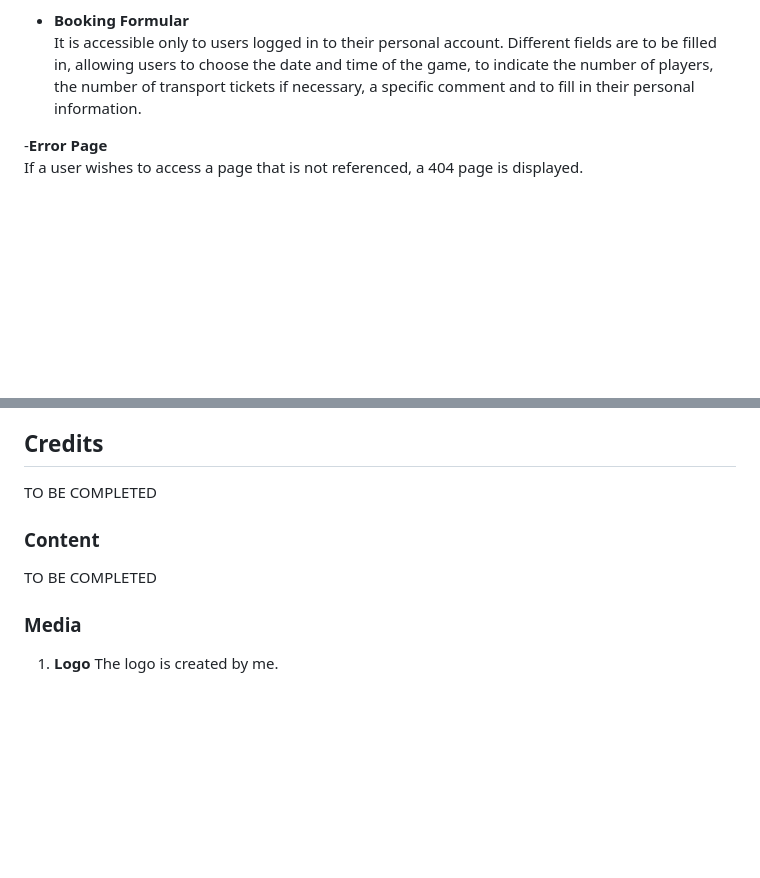
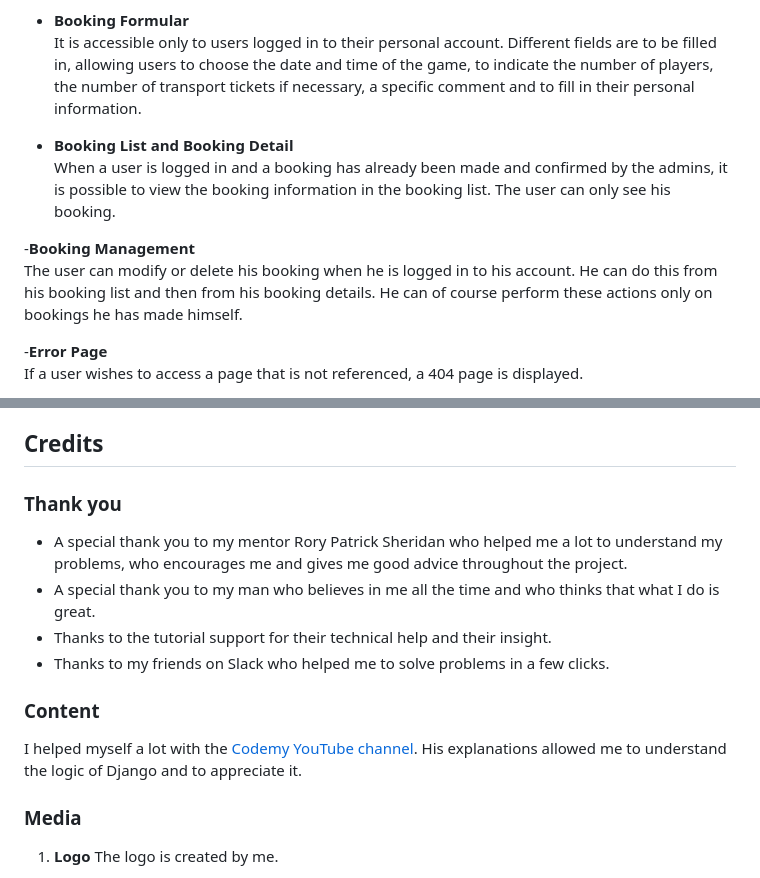
Before and after one commit to cecilegaudron/outscape-game, a Markdown page: README.md, 2 parts joined by grey strips. Rendered like a GitHub page; blank space fills up the shorter version.

```diff
--- a/README.md
+++ b/README.md
@@ -229,6 +229,12 @@ On this version of the project, users can create a user account. They can then c
 - __Booking Formular__
 It is accessible only to users logged in to their personal account. Different fields are to be filled in, allowing users to choose the date and time of the game, to indicate the number of players, the number of transport tickets if necessary, a specific comment and to fill in their personal information.
 
+- __Booking List and Booking Detail__
+When a user is logged in and a booking has already been made and confirmed by the admins, it is possible to view the booking information in the booking list. The user can only see his booking.
+
+-__Booking Management__
+The user can modify or delete his booking when he is logged in to his account. He can do this from his booking list and then from his booking details. He can of course perform these actions only on bookings he has made himself.
+
 -__Error Page__
 If a user wishes to access a page that is not referenced, a 404 page is displayed.
 
@@ -453,10 +459,15 @@ The logo was created with Illustrator software in order to create a vector file
 The wireframes were made with InDesign software. This is not the software commonly used on this kind of file, but I know this software well because I've been using it for years, I feel at ease on it and I spend less time making the wireframes with this software than with a more common online solution.
 
 ## Credits
-TO BE COMPLETED
+### Thank you
+- A special thank you to my mentor Rory Patrick Sheridan who helped me a lot to understand my problems, who encourages me and gives me good advice throughout the project.
+- A special thank you to my man who believes in me all the time and who thinks that what I do is great.
+- Thanks to the tutorial support for their technical help and their insight.
+- Thanks to my friends on Slack who helped me to solve problems in a few clicks.
 
 ### Content
-TO BE COMPLETED
+I helped myself a lot with the [Codemy YouTube channel](https://www.youtube.com/playlist?list=PLCC34OHNcOtr025c1kHSPrnP18YPB-NFi). His explanations allowed me to understand the logic of Django and to appreciate it.
+
 
 ### Media
 1. **Logo**
```
Also changed, not shown: other parts of README.md (+0 -3 lines).
